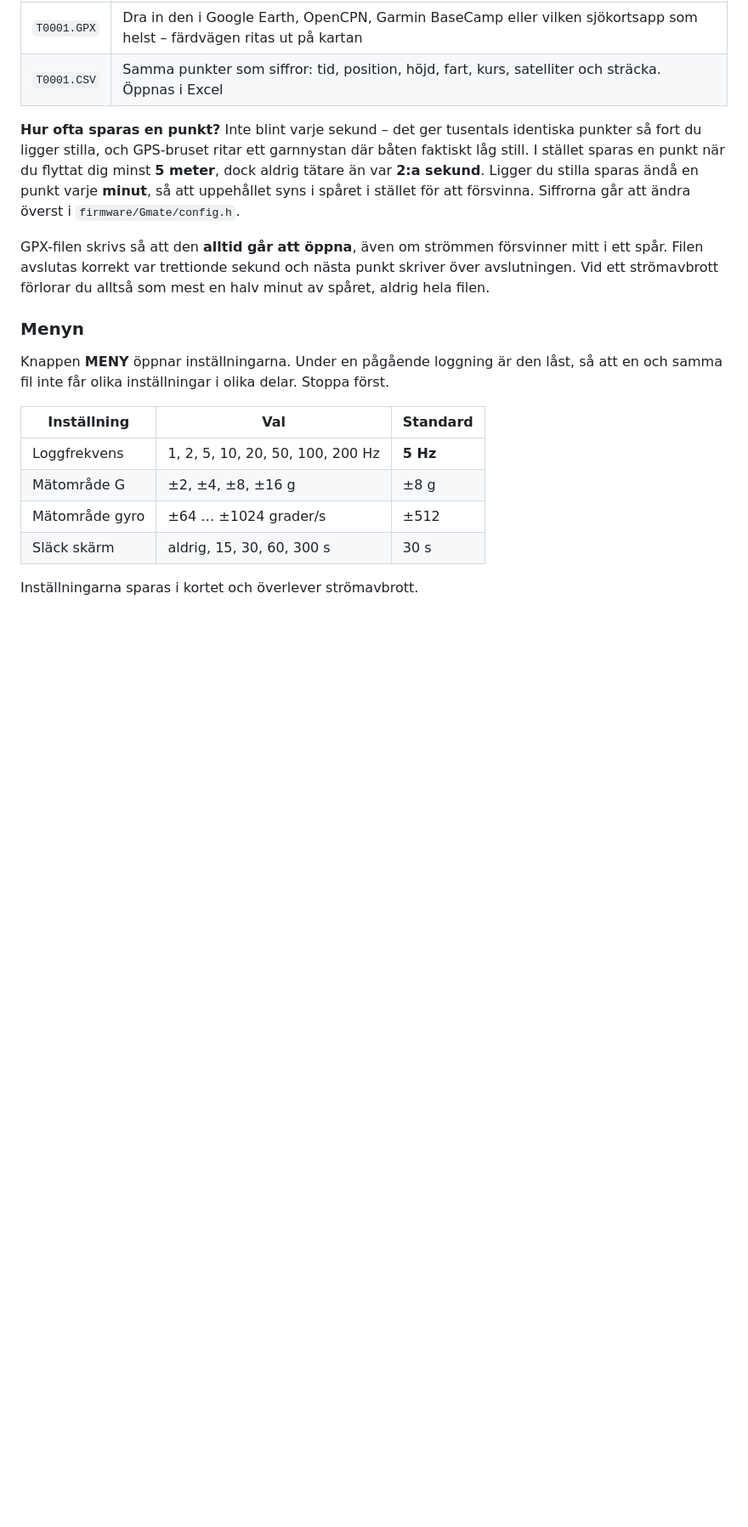
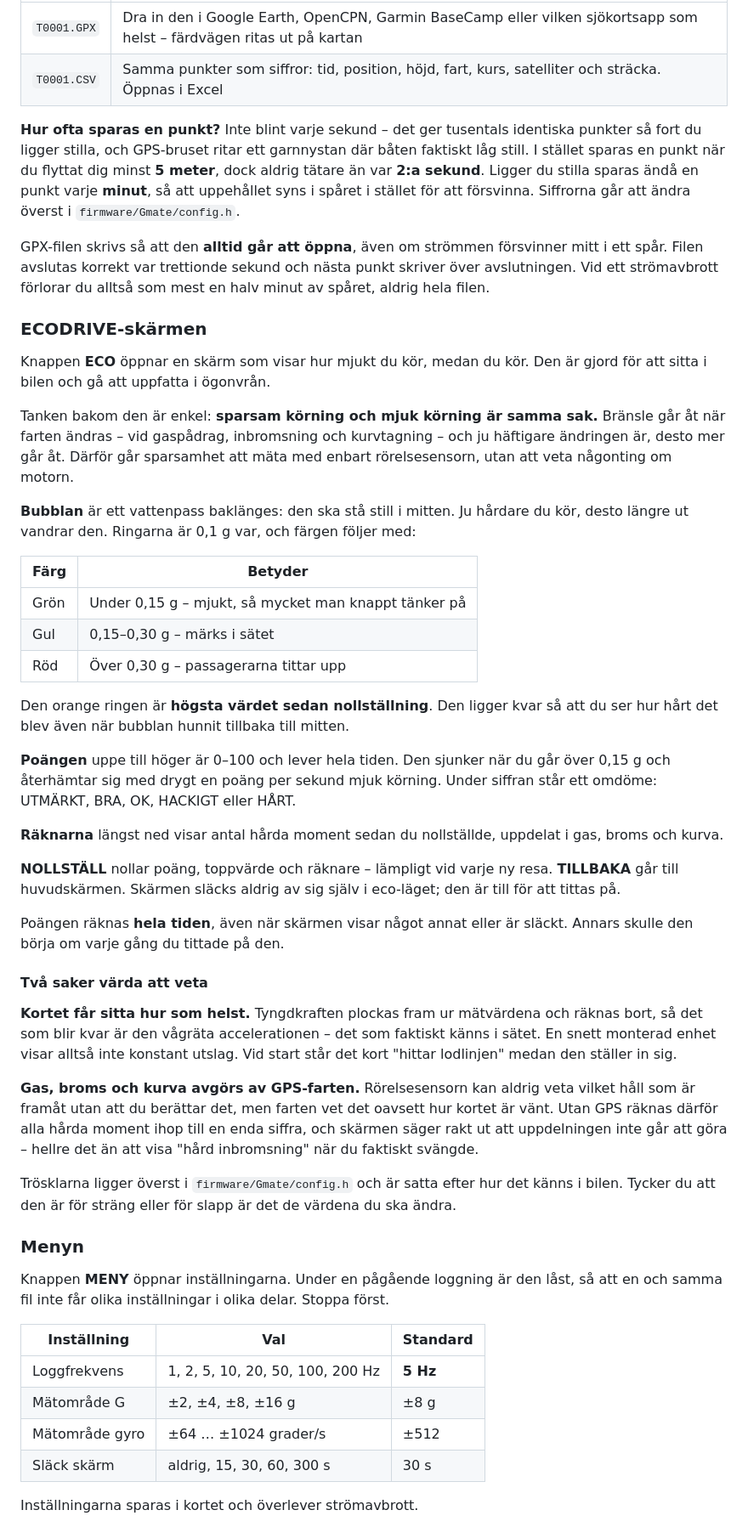
Before and after one commit to pschjelderup/Gmate, a Markdown page: README.md, the part around one of its changes. Shown at 85% size. Rendered like a GitHub page; blank space fills up the shorter version.

Commit message:
Beskriv ecodrive-skarmen i guiden
Skarmen ar den forsta i projektet som tolkar korningen i stallet for att
bara visa matvarden, sa den behover forklara vad den bygger pa: att
sparsam korning och mjuk korning ar samma sak, och att gas, broms och
kurva avgors av farten och inte av sensorns axlar.

Co-Authored-By: Claude Opus 5 <noreply@anthropic.com>
Claude-Session: https://claude.ai/code/session_01UHbWWDwzsore9GpTabxXjb

```diff
--- a/README.md
+++ b/README.md
@@ -121,6 +123,60 @@ GPX-filen skrivs så att den **alltid går att öppna**, även om strömmen för
 mitt i ett spår. Filen avslutas korrekt var trettionde sekund och nästa punkt
 skriver över avslutningen. Vid ett strömavbrott förlorar du alltså som mest en
 halv minut av spåret, aldrig hela filen.
+
+### ECODRIVE-skärmen
+
+Knappen **ECO** öppnar en skärm som visar hur mjukt du kör, medan du kör. Den är
+gjord för att sitta i bilen och gå att uppfatta i ögonvrån.
+
+Tanken bakom den är enkel: **sparsam körning och mjuk körning är samma sak.**
+Bränsle går åt när farten ändras – vid gaspådrag, inbromsning och kurvtagning –
+och ju häftigare ändringen är, desto mer går åt. Därför går sparsamhet att mäta
+med enbart rörelsesensorn, utan att veta någonting om motorn.
+
+**Bubblan** är ett vattenpass baklänges: den ska stå still i mitten. Ju hårdare
+du kör, desto längre ut vandrar den. Ringarna är 0,1 g var, och färgen följer
+med:
+
+| Färg | Betyder |
+|---|---|
+| Grön | Under 0,15 g – mjukt, så mycket man knappt tänker på |
+| Gul | 0,15–0,30 g – märks i sätet |
+| Röd | Över 0,30 g – passagerarna tittar upp |
+
+Den orange ringen är **högsta värdet sedan nollställning**. Den ligger kvar så
+att du ser hur hårt det blev även när bubblan hunnit tillbaka till mitten.
+
+**Poängen** uppe till höger är 0–100 och lever hela tiden. Den sjunker när du
+går över 0,15 g och återhämtar sig med drygt en poäng per sekund mjuk körning.
+Under siffran står ett omdöme: UTMÄRKT, BRA, OK, HACKIGT eller HÅRT.
+
+**Räknarna** längst ned visar antal hårda moment sedan du nollställde, uppdelat
+i gas, broms och kurva.
+
+**NOLLSTÄLL** nollar poäng, toppvärde och räknare – lämpligt vid varje ny resa.
+**TILLBAKA** går till huvudskärmen. Skärmen släcks aldrig av sig själv i
+eco-läget; den är till för att tittas på.
+
+Poängen räknas **hela tiden**, även när skärmen visar något annat eller är
+släckt. Annars skulle den börja om varje gång du tittade på den.
+
+#### Två saker värda att veta
+
+**Kortet får sitta hur som helst.** Tyngdkraften plockas fram ur mätvärdena och
+räknas bort, så det som blir kvar är den vågräta accelerationen – det som
+faktiskt känns i sätet. En snett monterad enhet visar alltså inte konstant
+utslag. Vid start står det kort "hittar lodlinjen" medan den ställer in sig.
+
+**Gas, broms och kurva avgörs av GPS-farten.** Rörelsesensorn kan aldrig veta
+vilket håll som är framåt utan att du berättar det, men farten vet det oavsett
+hur kortet är vänt. Utan GPS räknas därför alla hårda moment ihop till en enda
+siffra, och skärmen säger rakt ut att uppdelningen inte går att göra – hellre
+det än att visa "hård inbromsning" när du faktiskt svängde.
+
+Trösklarna ligger överst i `firmware/Gmate/config.h` och är satta efter hur det
+känns i bilen. Tycker du att den är för sträng eller för slapp är det de
+värdena du ska ändra.
 
 ### Menyn
 
```
Also changed, not shown: other parts of README.md (+3 -1 lines).
